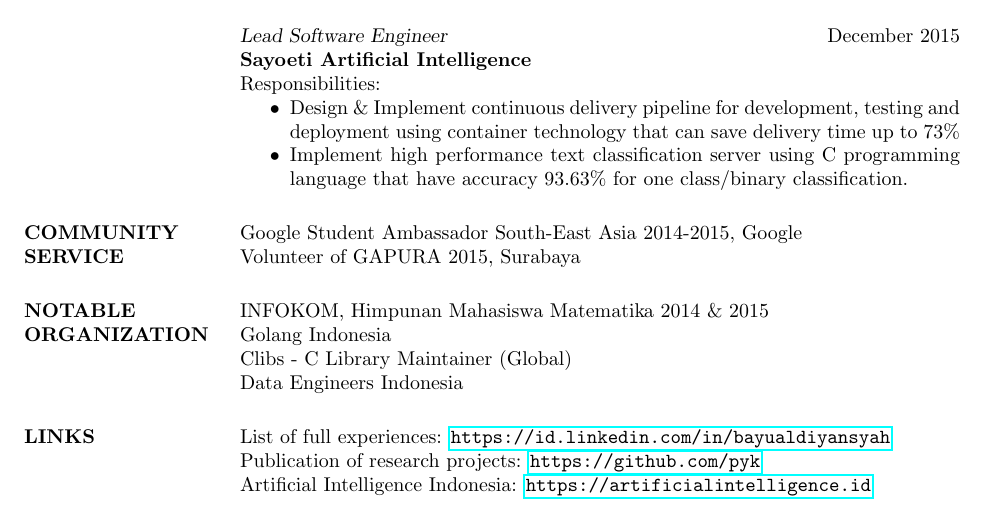
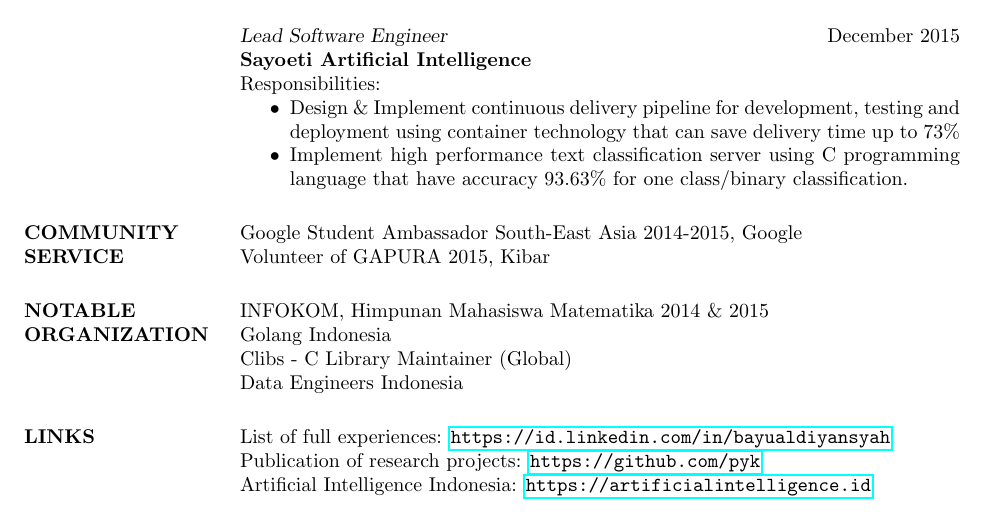
Before and after one commit to pyk/resume, a LaTeX CV (resume.tex): part of the page, cut so that both start at the same text. Compiled offline with pdfLaTeX.

Commit message:
Update resume community service

```diff
--- a/resume.tex
+++ b/resume.tex
@@ -115,7 +115,7 @@ Responsibilities:
 
 \section{COMMUNITY\\SERVICE}
 Google Student Ambassador South-East Asia 2014-2015, Google\\
-Volunteer of GAPURA 2015, Surabaya
+Volunteer of GAPURA 2015, Kibar
 
 %----------------------------------------------------------------------------------------
 %	ORGANIZATION SECTION
```
Also changed, not shown: resume.pdf.
